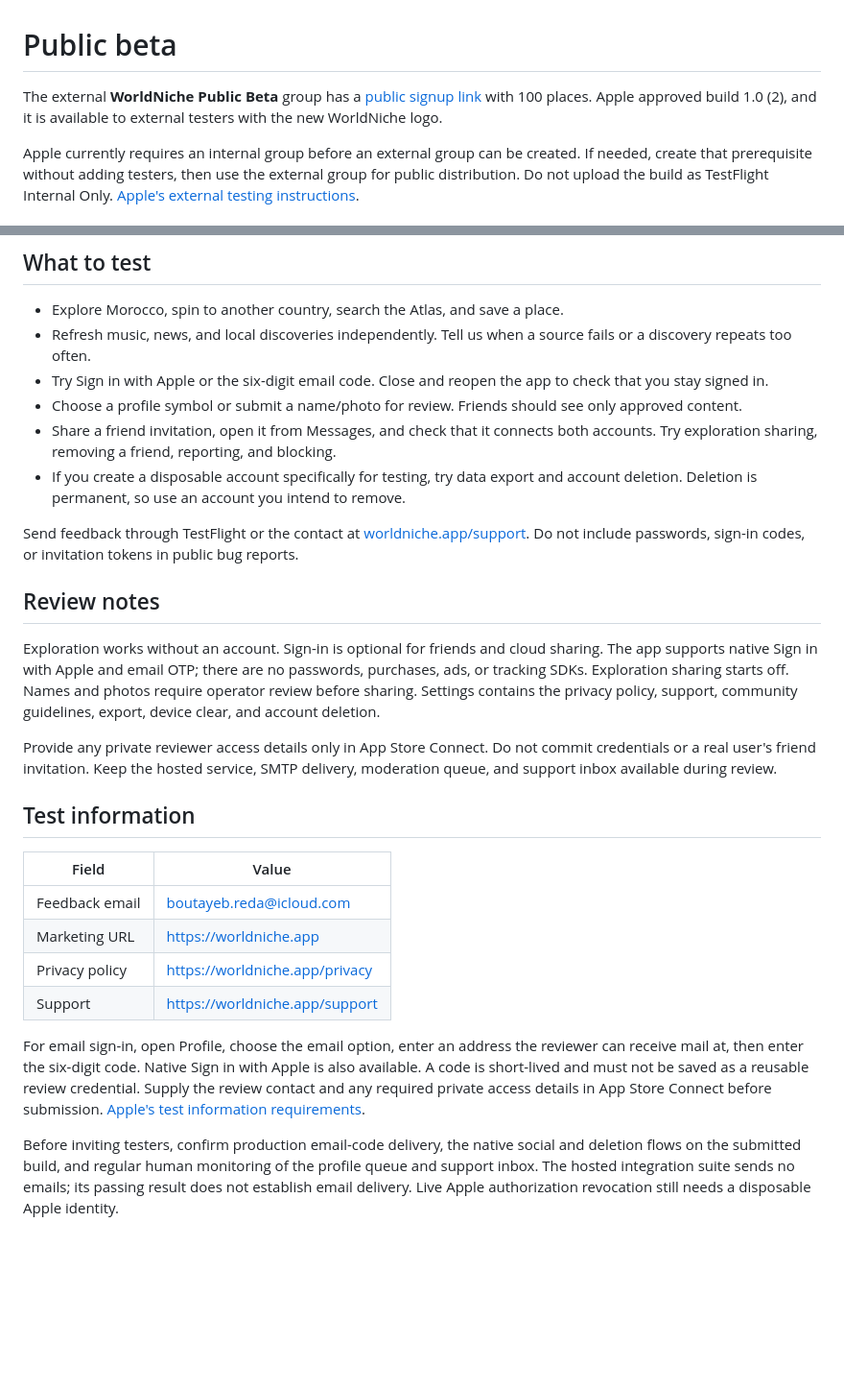
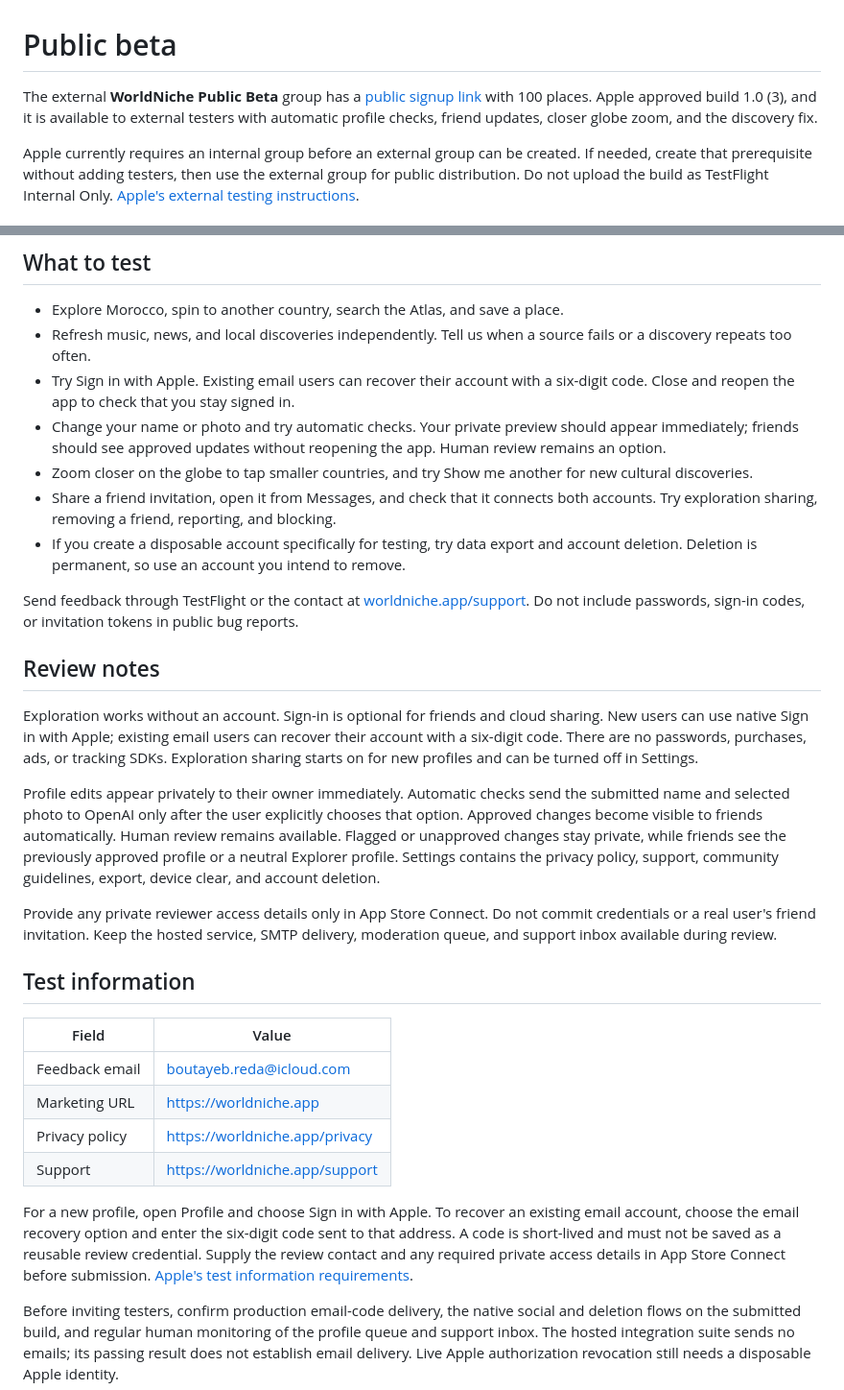
Before and after one commit to RedaB2/WorldNiche, a Markdown page: docs/testflight.md, 2 parts joined by grey strips. Shown at 96% size. Rendered like a GitHub page; blank space fills up the shorter version.

Commit message:
Release build 3 to public TestFlight

```diff
--- a/docs/testflight.md
+++ b/docs/testflight.md
@@ -1,6 +1,6 @@
 # Public beta
 
-The external **WorldNiche Public Beta** group has a [public signup link](https://testflight.apple.com/join/kqpQhYFw) with 100 places. Apple approved build 1.0 (2), and it is available to external testers with the new WorldNiche logo.
+The external **WorldNiche Public Beta** group has a [public signup link](https://testflight.apple.com/join/kqpQhYFw) with 100 places. Apple approved build 1.0 (3), and it is available to external testers with automatic profile checks, friend updates, closer globe zoom, and the discovery fix.
 
 Apple currently requires an internal group before an external group can be created. If needed, create that prerequisite without adding testers, then use the external group for public distribution. Do not upload the build as TestFlight Internal Only. [Apple's external testing instructions](https://developer.apple.com/help/app-store-connect/test-a-beta-version/invite-external-testers/).
 
@@ -12,8 +12,9 @@ A little more world, every day. Spin the globe, find a song, catch up on local n
 
 - Explore Morocco, spin to another country, search the Atlas, and save a place.
 - Refresh music, news, and local discoveries independently. Tell us when a source fails or a discovery repeats too often.
-- Try Sign in with Apple or the six-digit email code. Close and reopen the app to check that you stay signed in.
-- Choose a profile symbol or submit a name/photo for review. Friends should see only approved content.
+- Try Sign in with Apple. Existing email users can recover their account with a six-digit code. Close and reopen the app to check that you stay signed in.
+- Change your name or photo and try automatic checks. Your private preview should appear immediately; friends should see approved updates without reopening the app. Human review remains an option.
+- Zoom closer on the globe to tap smaller countries, and try Show me another for new cultural discoveries.
 - Share a friend invitation, open it from Messages, and check that it connects both accounts. Try exploration sharing, removing a friend, reporting, and blocking.
 - If you create a disposable account specifically for testing, try data export and account deletion. Deletion is permanent, so use an account you intend to remove.
 
@@ -21,7 +22,9 @@ Send feedback through TestFlight or the contact at [worldniche.app/support](http
 
 ## Review notes
 
-Exploration works without an account. Sign-in is optional for friends and cloud sharing. The app supports native Sign in with Apple and email OTP; there are no passwords, purchases, ads, or tracking SDKs. Exploration sharing starts off. Names and photos require operator review before sharing. Settings contains the privacy policy, support, community guidelines, export, device clear, and account deletion.
+Exploration works without an account. Sign-in is optional for friends and cloud sharing. New users can use native Sign in with Apple; existing email users can recover their account with a six-digit code. There are no passwords, purchases, ads, or tracking SDKs. Exploration sharing starts on for new profiles and can be turned off in Settings.
+
+Profile edits appear privately to their owner immediately. Automatic checks send the submitted name and selected photo to OpenAI only after the user explicitly chooses that option. Approved changes become visible to friends automatically. Human review remains available. Flagged or unapproved changes stay private, while friends see the previously approved profile or a neutral Explorer profile. Settings contains the privacy policy, support, community guidelines, export, device clear, and account deletion.
 
 Provide any private reviewer access details only in App Store Connect. Do not commit credentials or a real user's friend invitation. Keep the hosted service, SMTP delivery, moderation queue, and support inbox available during review.
 
@@ -34,7 +37,7 @@ Provide any private reviewer access details only in App Store Connect. Do not co
 | Privacy policy | https://worldniche.app/privacy |
 | Support | https://worldniche.app/support |
 
-For email sign-in, open Profile, choose the email option, enter an address the reviewer can receive mail at, then enter the six-digit code. Native Sign in with Apple is also available. A code is short-lived and must not be saved as a reusable review credential. Supply the review contact and any required private access details in App Store Connect before submission. [Apple's test information requirements](https://developer.apple.com/help/app-store-connect/test-a-beta-version/provide-test-information/).
+For a new profile, open Profile and choose Sign in with Apple. To recover an existing email account, choose the email recovery option and enter the six-digit code sent to that address. A code is short-lived and must not be saved as a reusable review credential. Supply the review contact and any required private access details in App Store Connect before submission. [Apple's test information requirements](https://developer.apple.com/help/app-store-connect/test-a-beta-version/provide-test-information/).
 
 Before inviting testers, confirm production email-code delivery, the native social and deletion flows on the submitted build, and regular human monitoring of the profile queue and support inbox. The hosted integration suite sends no emails; its passing result does not establish email delivery. Live Apple authorization revocation still needs a disposable Apple identity.
 
```
Also changed, not shown: other parts of docs/testflight.md (+4 -0 lines), docs/profile-checks-release.md (+14 -12 lines).
